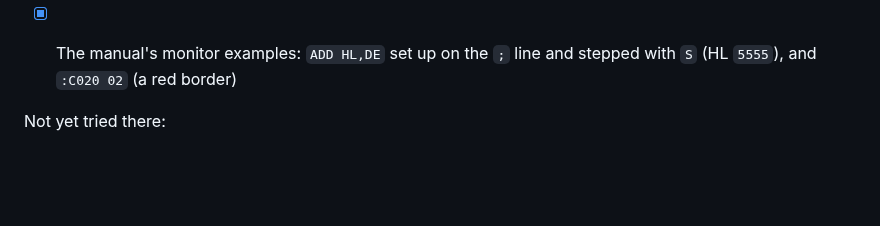
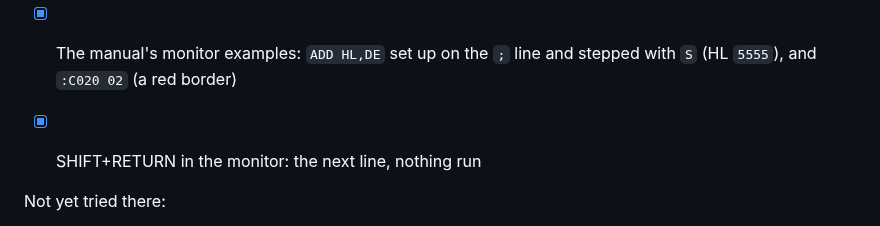
Before and after one commit to matias-enroth/zx64, a Markdown page: docs/testing.md, the part around the change. Rendered like a GitHub page; blank space fills up the shorter version.

```diff
--- a/docs/testing.md
+++ b/docs/testing.md
@@ -191,6 +191,7 @@ Seen on the C64 with 1.1:
       F7 alone still a reset
 - [x] The manual's monitor examples: `ADD HL,DE` set up on the `;` line
       and stepped with `S` (HL `5555`), and `:C020 02` (a red border)
+- [x] SHIFT+RETURN in the monitor: the next line, nothing run
 
 Not yet tried there:
 
```
Also changed, not shown: docs/img/shot-asm.png, docs/img/shot-hunt.png, docs/img/shot-mon-m.png, docs/img/shot-mon-mazogs.png, 2 other files.
